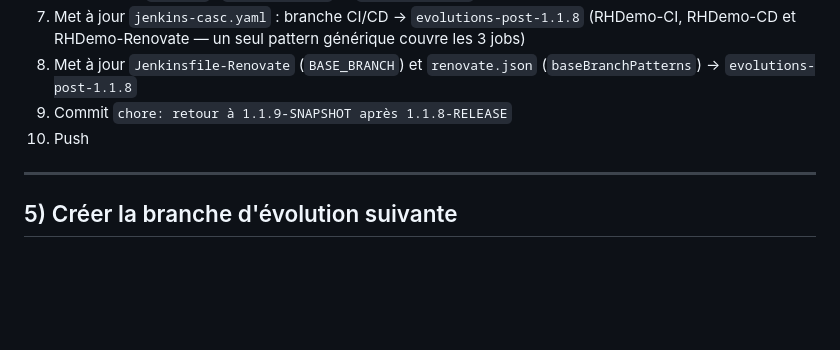
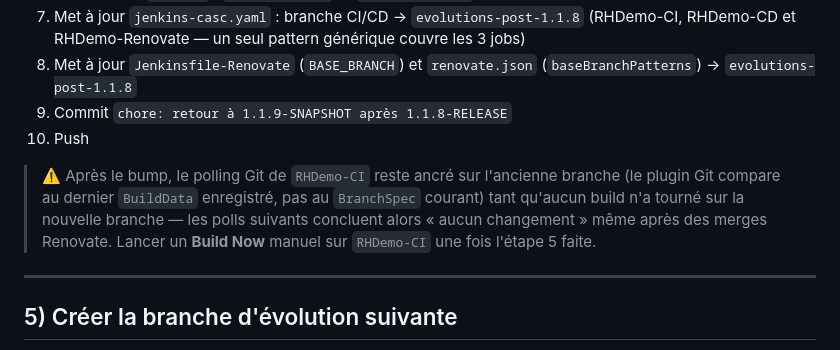
Before and after one commit to leuwen-lc/rhdemo, a Markdown page: rhDemo/docs/GIT-PROCEDURE-RELEASE.md, the part around the change. Rendered like a GitHub page; blank space fills up the shorter version.

Commit message:
docs: documenter le blocage du polling RHDemo-CI après un bump de branche
Après le bump vers la branche d'évolution suivante, le polling Git de
RHDemo-CI reste ancré sur l'ancienne branche (le plugin Git compare au
dernier BuildData enregistré, pas au BranchSpec courant) tant qu'aucun
build n'a tourné sur la nouvelle branche, empêchant tout déclenchement
malgré les merges Renovate. Diagnostiqué en observant scm-polling.log
du job dans le conteneur Jenkins.

```diff
--- a/rhDemo/docs/GIT-PROCEDURE-RELEASE.md
+++ b/rhDemo/docs/GIT-PROCEDURE-RELEASE.md
@@ -94,6 +94,11 @@ Le script effectue dans l'ordre :
 9. Commit `chore: retour à 1.1.9-SNAPSHOT après 1.1.8-RELEASE`
 10. Push
 
+> ⚠️ Après le bump, le polling Git de `RHDemo-CI` reste ancré sur l'ancienne branche (le plugin Git
+> compare au dernier `BuildData` enregistré, pas au `BranchSpec` courant) tant qu'aucun build n'a
+> tourné sur la nouvelle branche — les polls suivants concluent alors « aucun changement » même après
+> des merges Renovate. Lancer un **Build Now** manuel sur `RHDemo-CI` une fois l'étape 5 faite.
+
 ---
 
 ## 5) Créer la branche d'évolution suivante
```
